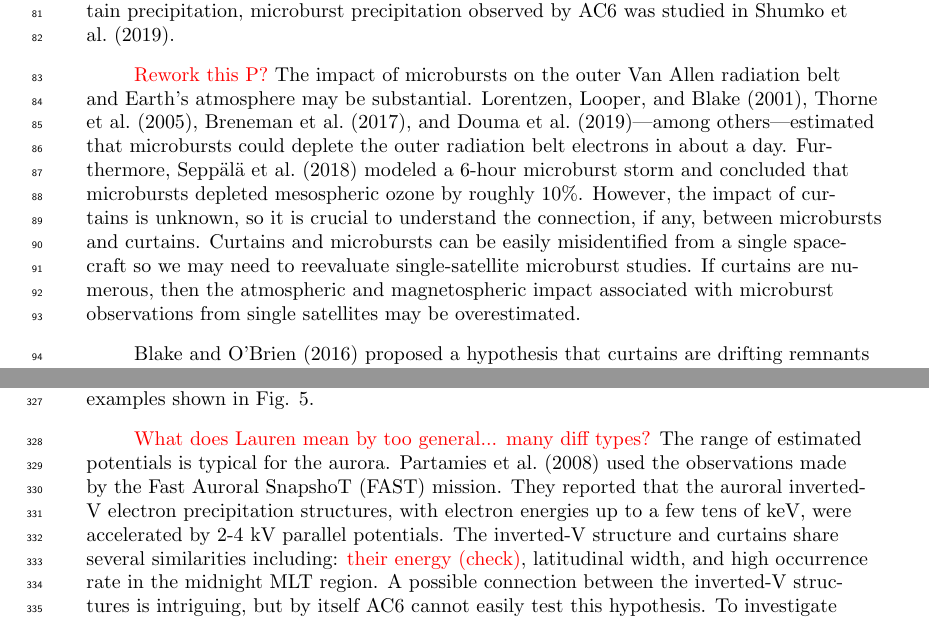
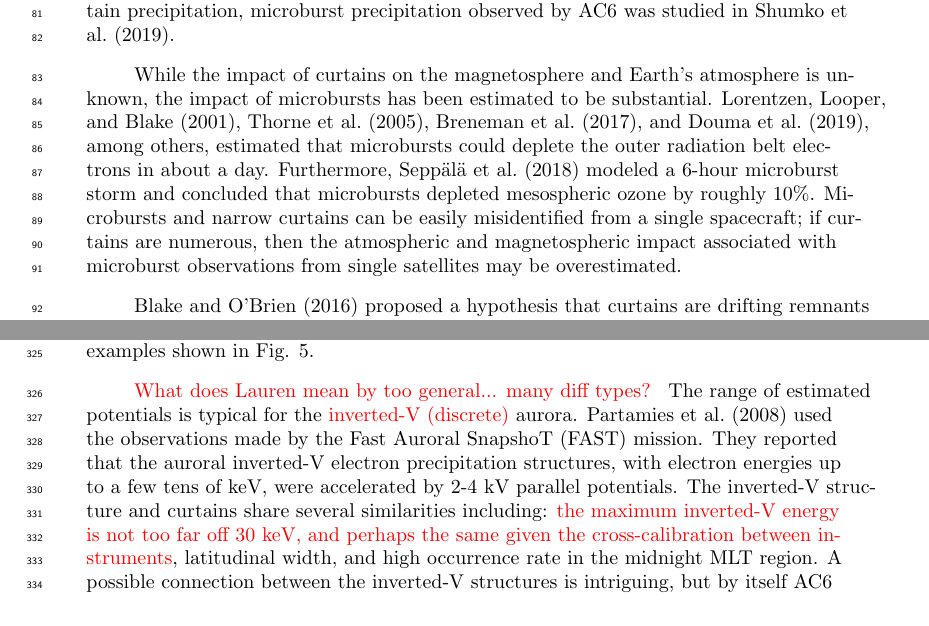
Before and after one commit to mshumko/ac6_curtains, a LaTeX document (paper/shumko_ac6_curtain_stats.tex): two parts of pages 3 and 11 of 16, joined at a grey line, cut so that both start at the same text. Compiled offline with pdfLaTeX.

```diff
--- a/paper/shumko_ac6_curtain_stats.tex
+++ b/paper/shumko_ac6_curtain_stats.tex
@@ -84,7 +84,7 @@
 
 Since the mid-1960s, microbursts have been observed by high altitude balloons where they appear as sharp peaks in flux with a sub-second duration \cite<e.g.>{Anderson1964, Brown1965_2, Parks1967}. Because balloons are relatively stationary, a microburst is easily classified as a transient phenomenon. Microburst electrons have also been directly observed by LEO satellites such as The Solar Anomalous and Magnetospheric Particle Explorer \cite<e.g.>{Blake1996, Lorentzen2001a, O'Brien2003, Douma2017}. But precipitation that looks like a microburst from a single LEO satellite is ambiguous---it can be transient, stationary and narrow in latitude, or both. Thus, multi-spacecraft missions such as the Focused Investigations of Relativistic Electron Burst Intensity, Range, and Dynamics (FIREBIRD-II) \cite{Crew2016, Johnson2020} and AC6 \cite{Blake2016, O'brien2016} are necessary to resolve the temporal vs. spatial ambiguity. While this study focuses on curtain precipitation, microburst precipitation observed by AC6 was studied in \citeA{Shumko2020}.
 
-\textcolor{red}{Rework this P?} The impact of microbursts on the outer Van Allen radiation belt and Earth's atmosphere may be substantial. \citeA{Lorentzen2001b}, \citeA{Thorne2005}, \citeA{Breneman2017}, and \citeA{Douma2019}---among others---estimated that microbursts could deplete the outer radiation belt electrons in about a day. Furthermore, \citeA{Seppala2018} modeled a 6-hour microburst storm and concluded that microbursts depleted mesospheric ozone by roughly 10\%. However, the impact of curtains is unknown, so it is crucial to understand the connection, if any, between microbursts and curtains. Curtains and microbursts can be easily misidentified from a single spacecraft so we may need to reevaluate single-satellite microburst studies. If curtains are numerous, then the atmospheric and magnetospheric impact associated with microburst observations from single satellites may be overestimated.
+While the impact of curtains on the magnetosphere and Earth's atmosphere is unknown, the impact of microbursts has been estimated to be substantial. \citeA{Lorentzen2001b}, \citeA{Thorne2005}, \citeA{Breneman2017}, and \citeA{Douma2019}, among others, estimated that microbursts could deplete the outer radiation belt electrons in about a day. Furthermore, \citeA{Seppala2018} modeled a 6-hour microburst storm and concluded that microbursts depleted mesospheric ozone by roughly 10\%. Microbursts and narrow curtains can be easily misidentified from a single spacecraft; if curtains are numerous, then the atmospheric and magnetospheric impact associated with microburst observations from single satellites may be overestimated.
 
 \citeA{Blake2016} proposed a hypothesis that curtains are drifting remnants of microbursts. If a microburst is not completely lost in the atmosphere after the initial scatter, the remaining microburst electrons will spread out (bounce phase disperse) along the entire magnetic field line over a few bounce periods. Concurrently these electrons drift to the east, with higher energy electrons drifting at a faster rate. Assuming this hypothesis, the initially localized microburst is also spread out in longitude into the shape of a curtain. A similar phenomena was hypothesized by \citeA{Lehtinen2000} who predicted that drifting curtains can be created by energetic runaway beams driven by lightning, but these curtains will be observed at relatively low L shells.
 
@@ -187,5 +187,5 @@
 
 We again used IRBEM-Lib to estimate $ q \Phi$. For each example curtain in Fig. \ref{fig3}, we first estimated the local magnetic field, $B_f$, that the electron descended to after the acceleration. Then we traced the local field line into the SAA. We estimated $B_i$ at 100 kilometers altitude in the SAA for barely trapped electrons. With the initial and final $B$, along with $W = 30$ keV, the minimum potential was between $q \Phi = 1-4$ kV for the examples shown in Fig. \ref{fig3}.
 
-\textcolor{red}{What does Lauren mean by too general... many diff types?} The range of estimated potentials is typical for the aurora. \citeA{Partamies2008} used the observations made by the Fast Auroral SnapshoT (FAST) mission. They reported that the auroral inverted-V electron precipitation structures, with electron energies up to a few tens of keV, were accelerated by 2-4 kV parallel potentials. The inverted-V structure and curtains share several similarities including: \textcolor{red}{their energy (check)}, latitudinal width, and high occurrence rate in the midnight MLT region. A possible connection between the inverted-V structures is intriguing, but by itself AC6 cannot easily test this hypothesis. To investigate further, a follow-on study could look at ground-based auroral imager data and look for meso-scale auroral arcs when AC6 observed curtains overhead.
+\textcolor{red}{What does Lauren mean by too general... many diff types? } The range of estimated potentials is typical for the \textcolor{red}{inverted-V (discrete)} aurora. \citeA{Partamies2008} used the observations made by the Fast Auroral SnapshoT (FAST) mission. They reported that the auroral inverted-V electron precipitation structures, with electron energies up to a few tens of keV, were accelerated by 2-4 kV parallel potentials. The inverted-V structure and curtains share several similarities including: \textcolor{red}{the maximum inverted-V energy is not too far off 30 keV, and perhaps the same given the cross-calibration between instruments}, latitudinal width, and high occurrence rate in the midnight MLT region. A possible connection between the inverted-V structures is intriguing, but by itself AC6 cannot easily test this hypothesis. To investigate further, a follow-on study could look at ground-based auroral imager data and look for meso-scale auroral arcs when AC6 observed curtains overhead.
 
```
Also changed, not shown: requirements.txt (added, +14 -0 lines), paper/shumko_ac6_curtain_stats.pdf, paper/shumko_ac6_curtain_stats.tex (3 more changed lines), 3 other files.
